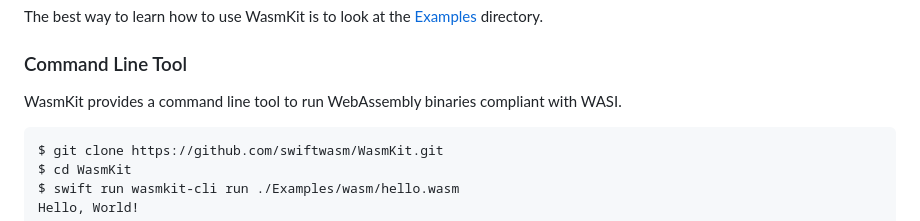
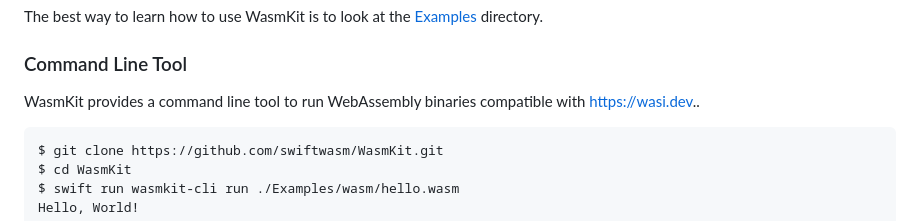
Before and after one commit to swiftwasm/WasmKit, a Markdown page: README.md, the part around the change. Rendered like a GitHub page.

Commit message:
Link to WASI website in README.md

````diff
--- a/README.md
+++ b/README.md
@@ -9,7 +9,7 @@ The best way to learn how to use WasmKit is to look at the [Examples](./Examples
 
 ### Command Line Tool
 
-WasmKit provides a command line tool to run WebAssembly binaries compliant with WASI.
+WasmKit provides a command line tool to run WebAssembly binaries compatible with [https://wasi.dev](WASI)..
 
 ```sh
 $ git clone https://github.com/swiftwasm/WasmKit.git
````
